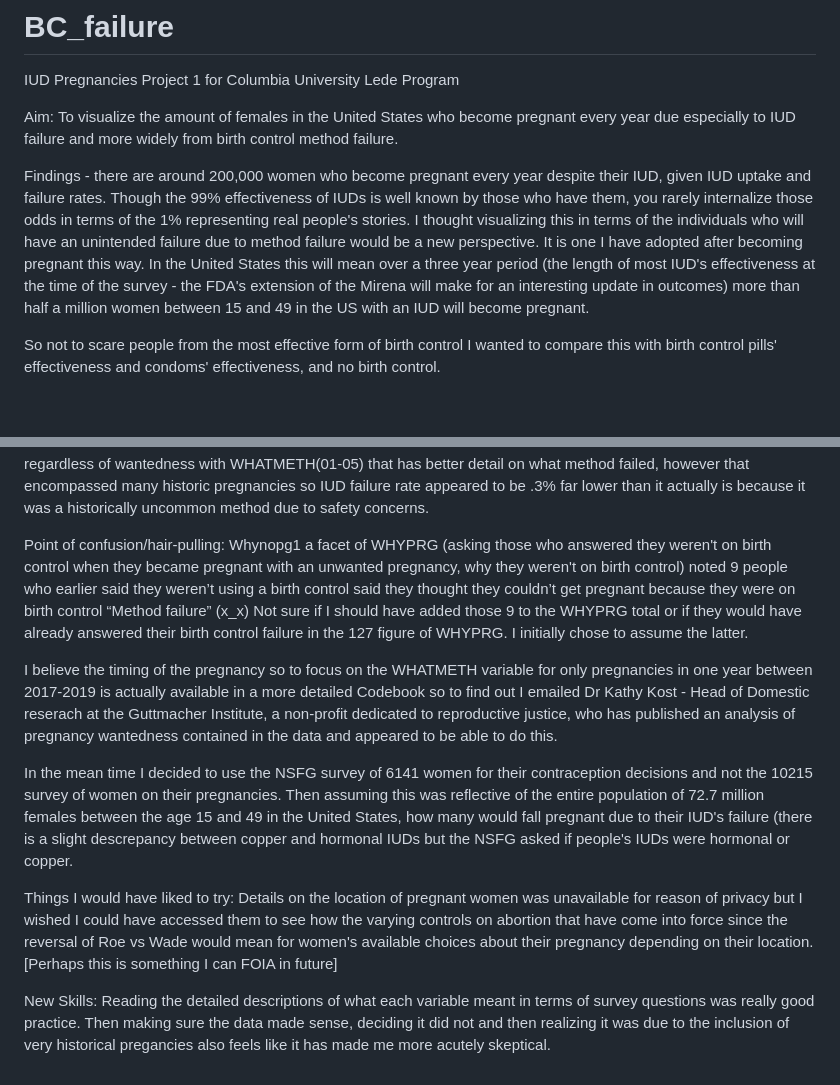
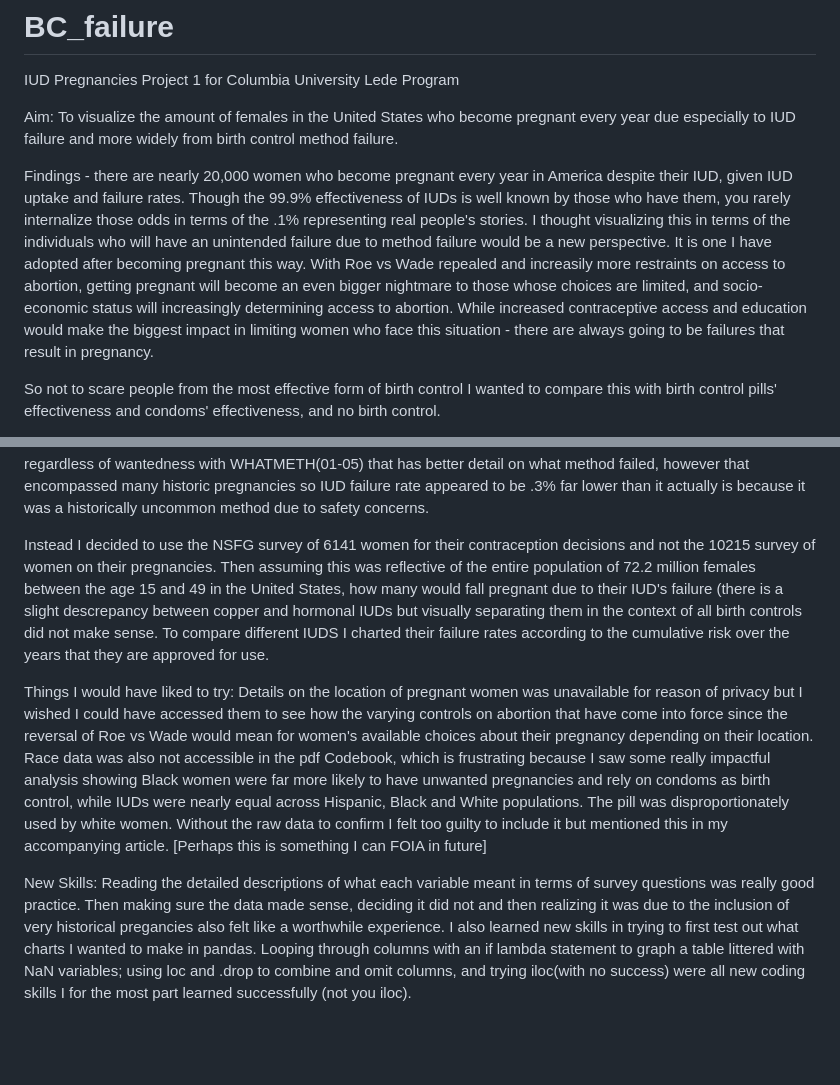
Before and after one commit to winter-beard/winter-beard.github.io, a Markdown page: README.md, 2 parts joined by grey strips. GitHub-like rendering; blank space fills up the shorter version.

```diff
--- a/README.md
+++ b/README.md
@@ -4,7 +4,7 @@ Project 1 for Columbia University Lede Program
 
 Aim: To visualize the amount of females in the United States who become pregnant every year due especially to IUD failure and more widely from birth control method failure.
 
-Findings - there are around 200,000 women who become pregnant every year despite their IUD, given IUD uptake and failure rates. Though the 99% effectiveness of IUDs is well known by those who have them, you rarely internalize those odds in terms of the 1% representing real people's stories. I thought visualizing this in terms of the individuals who will have an unintended failure due to method failure would be a new perspective. It is one I have adopted after becoming pregnant this way. In the United States this will mean over a three year period (the length of most IUD's effectiveness at the time of the survey - the FDA's extension of the Mirena will make for an interesting update in outcomes) more than half a million women between 15 and 49 in the US with an IUD will become pregnant.
+Findings - there are nearly 20,000 women who become pregnant every year in America despite their IUD, given IUD uptake and failure rates. Though the 99.9% effectiveness of IUDs is well known by those who have them, you rarely internalize those odds in terms of the .1% representing real people's stories. I thought visualizing this in terms of the individuals who will have an unintended failure due to method failure would be a new perspective. It is one I have adopted after becoming pregnant this way. With Roe vs Wade repealed and increasily more restraints on access to abortion, getting pregnant will become an even bigger nightmare to those whose choices are limited, and socio-economic status will increasingly determining access to abortion. While increased contraceptive access and education would make the biggest impact in limiting women who face this situation - there are always going to be failures that result in pregnancy.
 
 So not to scare people from the most effective form of birth control I wanted to compare this with birth control pills' effectiveness and condoms' effectiveness, and no birth control.
 
@@ -14,12 +14,8 @@ Overviews of analysis:
 
 I was most initially interested in the Pregnancy codebook variable tables titled: WHATMETH(01-05)- what method of birth control people were on in the months prior to pregnancy; WHYPRG - which showed among those with unwanted/unintended pregnancies, who answered improper bc use, bc failure or no bc was behind pregnancy; and whynopg1 variables - detailing why the respondent was not on bc. What confused me the most was how I could untangle statistics from recent pregnancies from pregancies that occured decades ago, when IUDs were a totally different beast (the earliest pregnancy captured by the data occurred in 1967). On one hand you have the 127 respondents who said their birth control method failed and had unwanted/unintended pregnancies (WHYPRG) but unfortunately that doesn’t detail which birth control method and on the other you have all the reported pregnancies regardless of wantedness with WHATMETH(01-05) that has better detail on what method failed, however that encompassed many historic pregnancies so IUD failure rate appeared to be .3% far lower than it actually is because it was a historically uncommon method due to safety concerns.
 
-Point of confusion/hair-pulling: Whynopg1 a facet of WHYPRG (asking those who answered they weren't on birth control when they became pregnant with an unwanted pregnancy, why they weren't on birth control) noted 9 people who earlier said they weren’t using a birth control said they thought they couldn’t get pregnant because they were on birth control “Method failure” (x_x) Not sure if I should have added those 9 to the WHYPRG total or if they would have already answered their birth control failure in the 127 figure of WHYPRG. I initially chose to assume the latter.
+Instead I decided to use the NSFG survey of 6141 women for their contraception decisions and not the 10215 survey of women on their pregnancies. Then assuming this was reflective of the entire population of 72.2 million females between the age 15 and 49 in the United States, how many would fall pregnant due to their IUD's failure (there is a slight descrepancy between copper and hormonal IUDs but visually separating them in the context of all birth controls did not make sense. To compare different IUDS I charted their failure rates according to the cumulative risk over the years that they are approved for use.
 
-I believe the timing of the pregnancy so to focus on the WHATMETH variable for only pregnancies in one year between 2017-2019 is actually available in a more detailed Codebook so to find out I emailed Dr Kathy Kost - Head of Domestic reserach at the Guttmacher Institute, a non-profit dedicated to reproductive justice, who has published an analysis of pregnancy wantedness contained in the data and appeared to be able to do this.
+Things I would have liked to try: Details on the location of pregnant women was unavailable for reason of privacy but I wished I could have accessed them to see how the varying controls on abortion that have come into force since the reversal of Roe vs Wade would mean for women's available choices about their pregnancy depending on their location. Race data was also not accessible in the pdf Codebook, which is frustrating because I saw some really impactful analysis showing Black women were far more likely to have unwanted pregnancies and rely on condoms as birth control, while IUDs were nearly equal across Hispanic, Black and White populations. The pill was disproportionately used by white women. Without the raw data to confirm I felt too guilty to include it but mentioned this in my accompanying article. [Perhaps this is something I can FOIA in future]
 
-In the mean time I decided to use the NSFG survey of 6141 women for their contraception decisions and not the 10215 survey of women on their pregnancies. Then assuming this was reflective of the entire population of 72.7 million females between the age 15 and 49 in the United States, how many would fall pregnant due to their IUD's failure (there is a slight descrepancy between copper and hormonal IUDs but the NSFG asked if people's IUDs were hormonal or copper.
-
-Things I would have liked to try: Details on the location of pregnant women was unavailable for reason of privacy but I wished I could have accessed them to see how the varying controls on abortion that have come into force since the reversal of Roe vs Wade would mean for women's available choices about their pregnancy depending on their location. [Perhaps this is something I can FOIA in future]
-
-New Skills: Reading the detailed descriptions of what each variable meant in terms of survey questions was really good practice. Then making sure the data made sense, deciding it did not and then realizing it was due to the inclusion of very historical pregancies also feels like it has made me more acutely skeptical.
+New Skills: Reading the detailed descriptions of what each variable meant in terms of survey questions was really good practice. Then making sure the data made sense, deciding it did not and then realizing it was due to the inclusion of very historical pregancies also felt like a worthwhile experience. I also learned new skills in trying to first test out what charts I wanted to make in pandas. Looping through columns with an if lambda statement to graph a table littered with NaN variables; using loc and .drop to combine and omit columns, and trying iloc(with no success) were all new coding skills I for the most part learned successfully (not you iloc).
```
